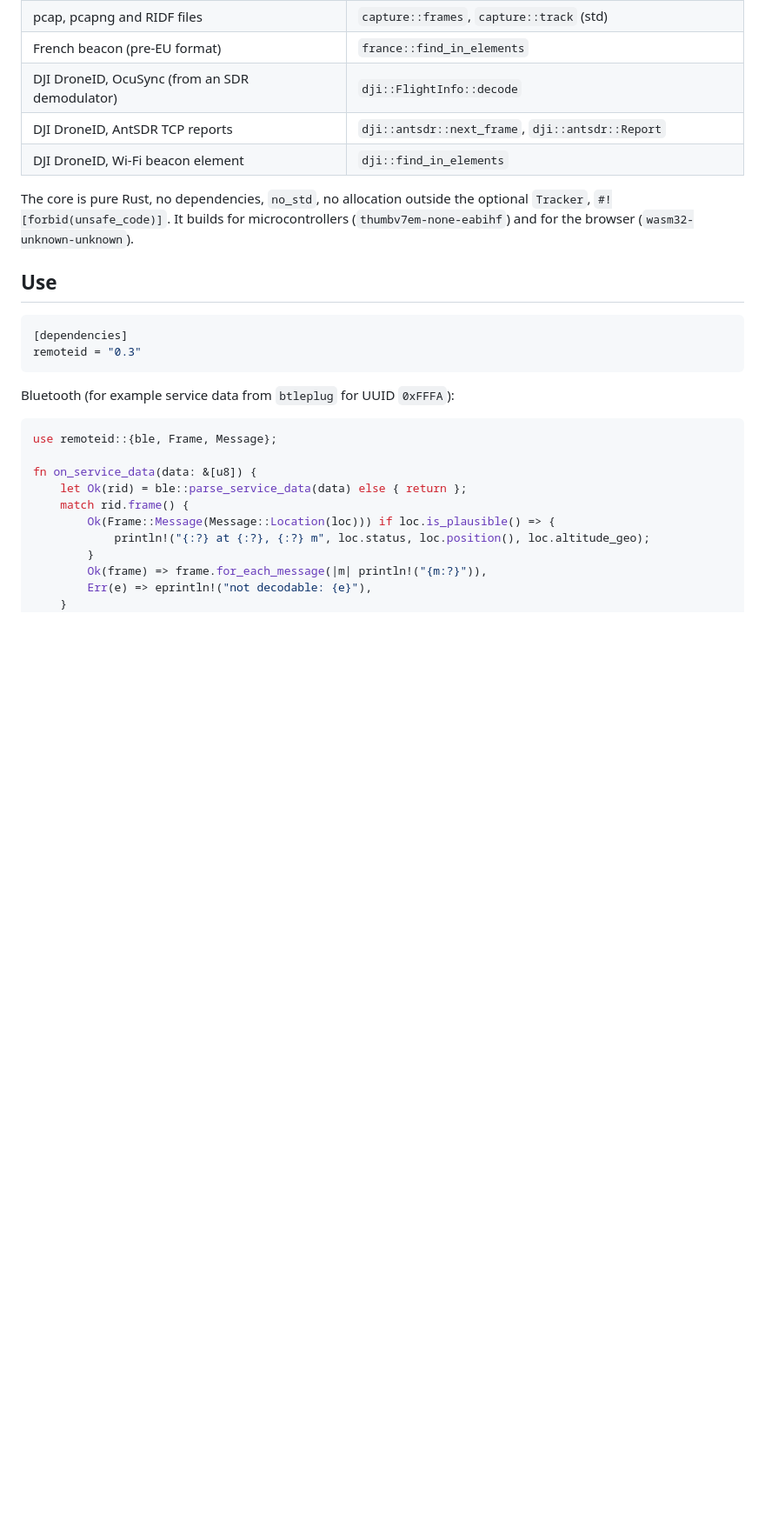
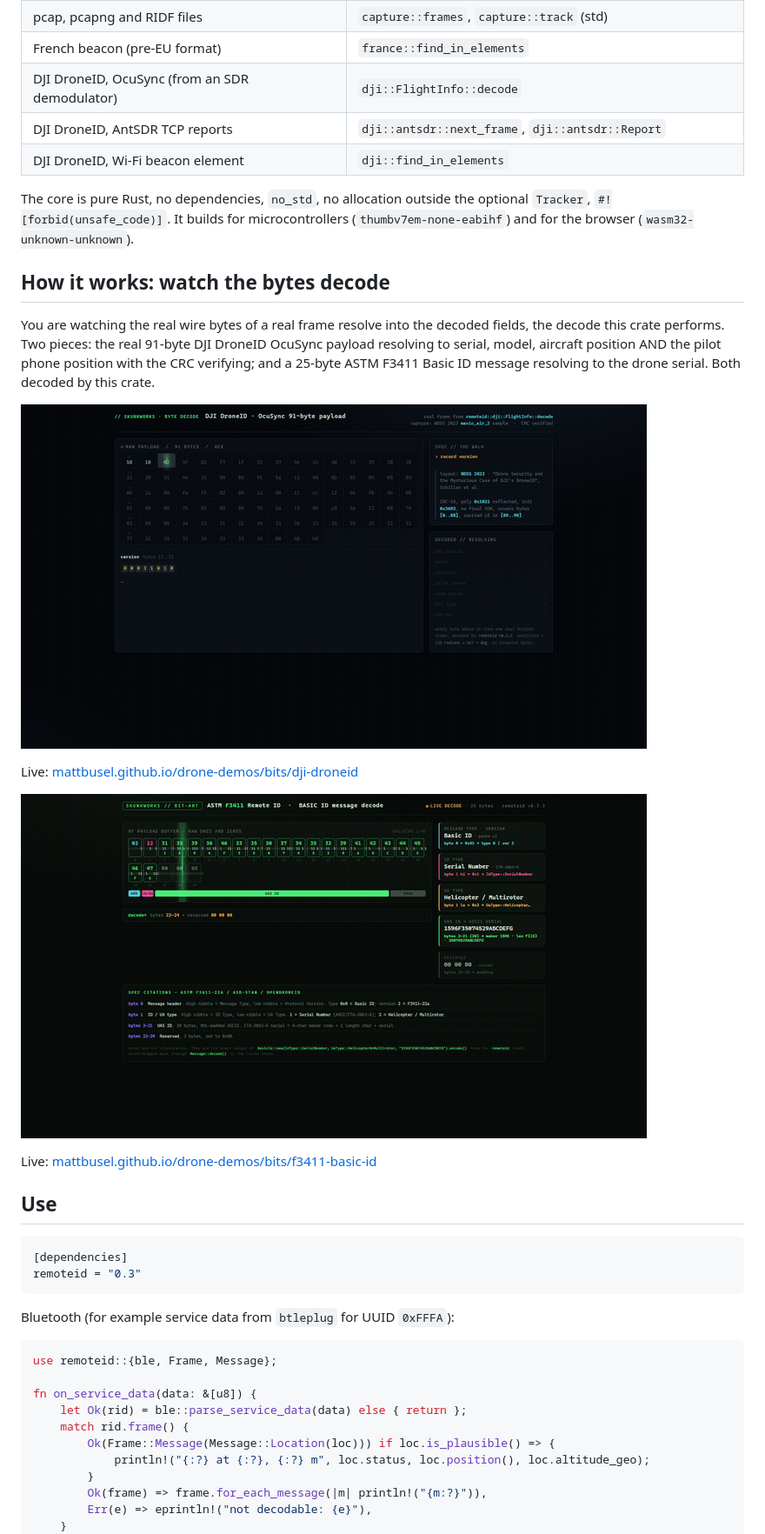
Before and after one commit to Mattbusel/remoteid, a Markdown page: README.md, the part around the change. Shown at 87% size. Rendered like a GitHub page; pictures changed too: docs/bit-dji-droneid.gif (added), docs/bit-f3411-basic-id.gif (added); blank space fills up the shorter version.

Commit message:
readme: byte-level decode art

```diff
--- a/README.md
+++ b/README.md
@@ -118,6 +118,18 @@ The core is pure Rust, no dependencies, `no_std`, no allocation outside the
 optional `Tracker`, `#![forbid(unsafe_code)]`. It builds for
 microcontrollers (`thumbv7em-none-eabihf`) and for the browser
 (`wasm32-unknown-unknown`).
+
+## How it works: watch the bytes decode
+
+You are watching the real wire bytes of a real frame resolve into the decoded fields, the decode this crate performs. Two pieces: the real 91-byte DJI DroneID OcuSync payload resolving to serial, model, aircraft position AND the pilot phone position with the CRC verifying; and a 25-byte ASTM F3411 Basic ID message resolving to the drone serial. Both decoded by this crate.
+
+![DJI DroneID 91-byte OcuSync payload decoding to serial, model, aircraft and pilot position with the CRC verifying](docs/bit-dji-droneid.gif)
+
+Live: [mattbusel.github.io/drone-demos/bits/dji-droneid](https://mattbusel.github.io/drone-demos/bits/dji-droneid/)
+
+![ASTM F3411 25-byte Basic ID message decoding to the drone serial](docs/bit-f3411-basic-id.gif)
+
+Live: [mattbusel.github.io/drone-demos/bits/f3411-basic-id](https://mattbusel.github.io/drone-demos/bits/f3411-basic-id/)
 
 ## Use
 
```
